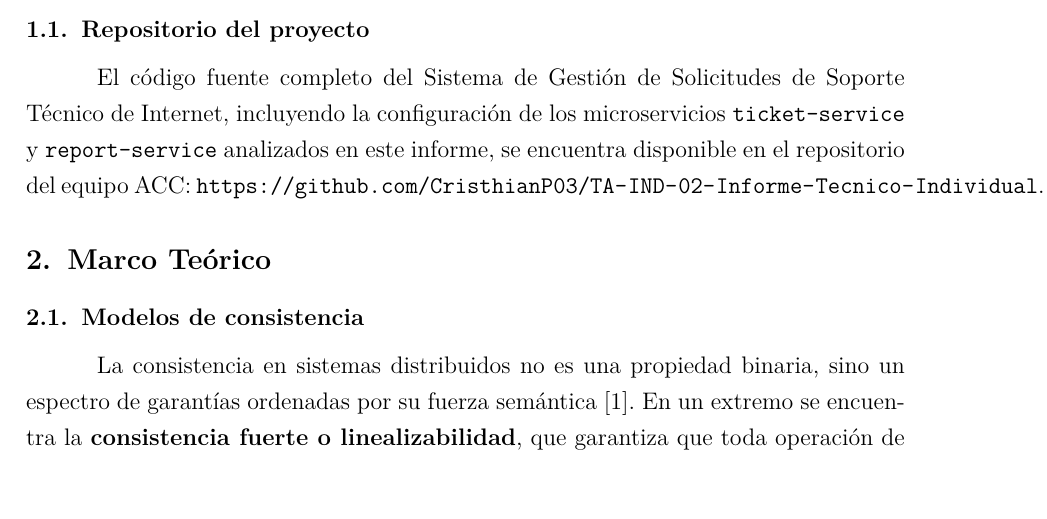
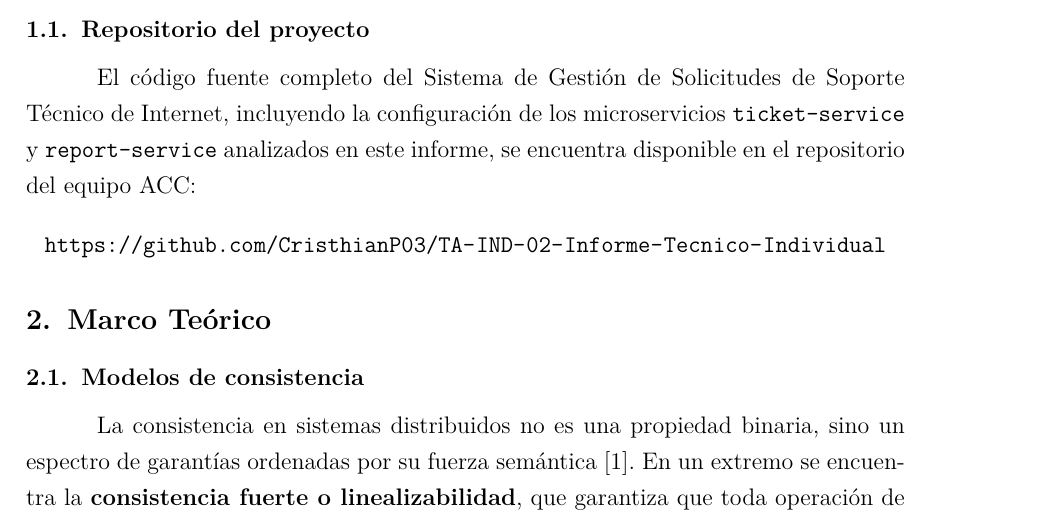
Before and after one commit to CristhianP03/TA-IND-02-Informe-Tecnico-Individual, a LaTeX document (TA-IND-02_PachecoCardenas_ACC.tex): part of page 4 of 10, cut so that both start at the same text, the shorter picture padded with empty space. Compiled offline with pdfLaTeX.

Commit message:
Update and rename Informe TA-IND-02 Código LaTeX.tex to TA-IND-02_PachecoCardenas_ACC.tex

```diff
--- a/Informe TA-IND-02 Código LaTeX.tex
+++ b/TA-IND-02_PachecoCardenas_ACC.tex
@@ -170,8 +170,10 @@ En un sistema distribuido de esta naturaleza, los datos no residen en un único
 El objetivo de este informe es analizar críticamente el modelo de consistencia y replicación realmente implementado en el PFC del equipo ACC, evaluarlo frente a alternativas técnicas concretas, y responder de forma fundamentada a la pregunta orientadora: \textit{¿es el modelo de consistencia elegido el óptimo para el dominio de soporte técnico ISP?}
 \newpage
 \subsection{Repositorio del proyecto}
-El código fuente completo del Sistema de Gestión de Solicitudes de Soporte Técnico de Internet, incluyendo la configuración de los microservicios \texttt{ticket-service} y \texttt{report-service} analizados en este informe, se encuentra disponible en el repositorio del equipo ACC: \url{https://github.com/CristhianP03/TA-IND-02-Informe-Tecnico-Individual}.
-
+El código fuente completo del Sistema de Gestión de Solicitudes de Soporte Técnico de Internet, incluyendo la configuración de los microservicios \texttt{ticket-service} y \texttt{report-service} analizados en este informe, se encuentra disponible en el repositorio del equipo ACC:
+\begin{center}
+\url{https://github.com/CristhianP03/TA-IND-02-Informe-Tecnico-Individual}
+\end{center}
 % ============================================================
 % 2. MARCO TEÓRICO
 % ============================================================
```
